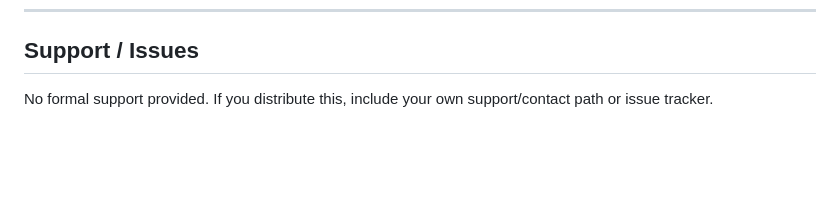
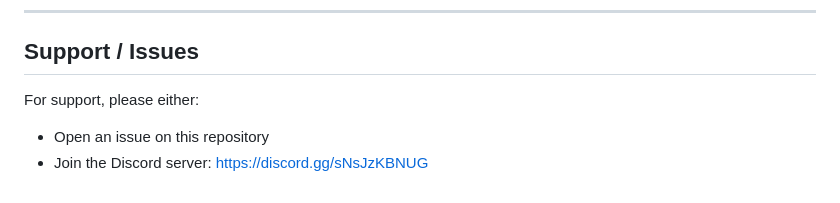
Before and after one commit to center2055/OnionHop, a Markdown page: README.md, the part around one of its changes. Drawn GitHub-style; blank space fills up the shorter version.

Commit message:
Fix broken character in README and update support section with Discord link

```diff
--- a/README.md
+++ b/README.md
@@ -225,4 +225,6 @@ GPLv3. See `LICENSE`.
 
 ## Support / Issues
 
-No formal support provided. If you distribute this, include your own support/contact path or issue tracker.
+For support, please either:
+- Open an issue on this repository
+- Join the Discord server: https://discord.gg/sNsJzKBNUG
```
Also changed, not shown: other parts of README.md (+1 -1 lines).
